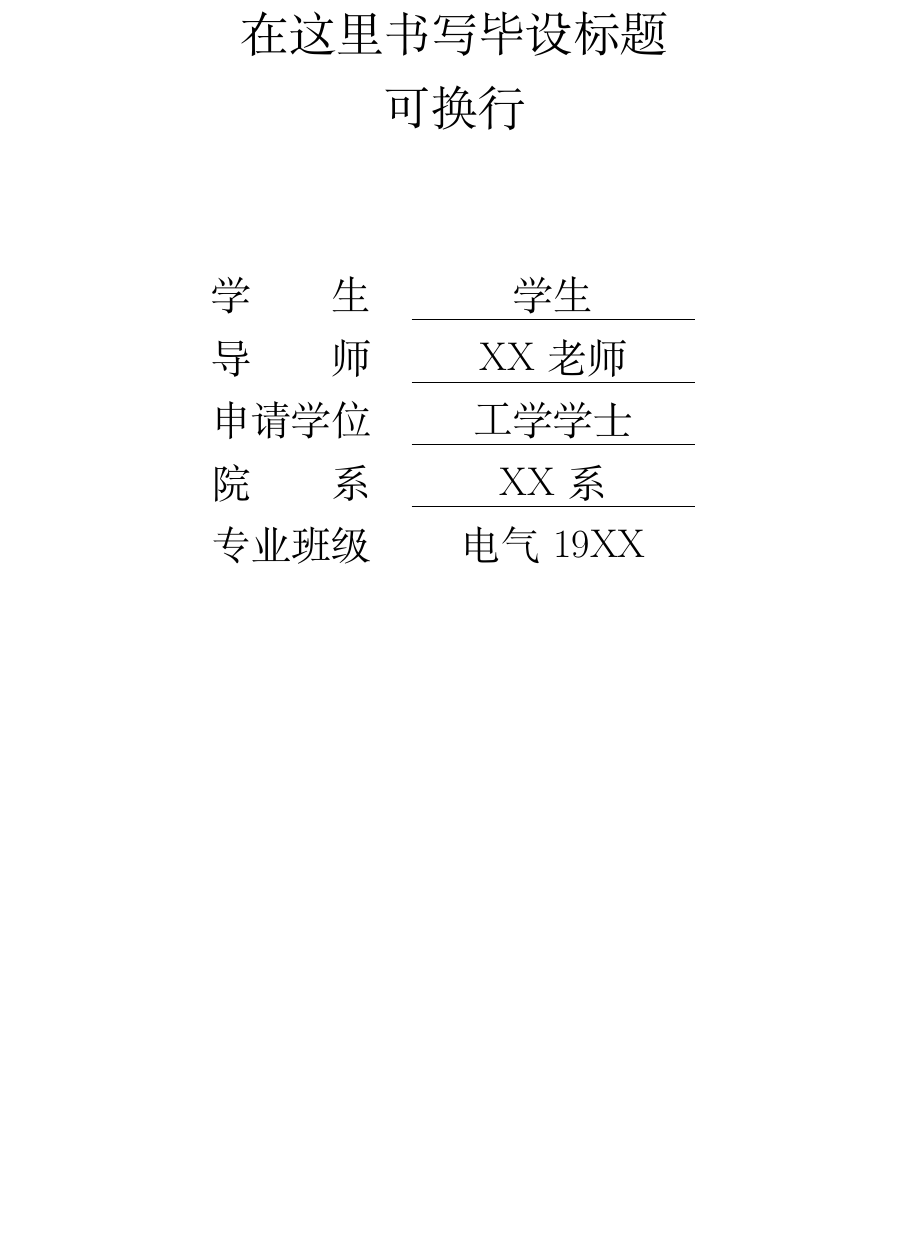
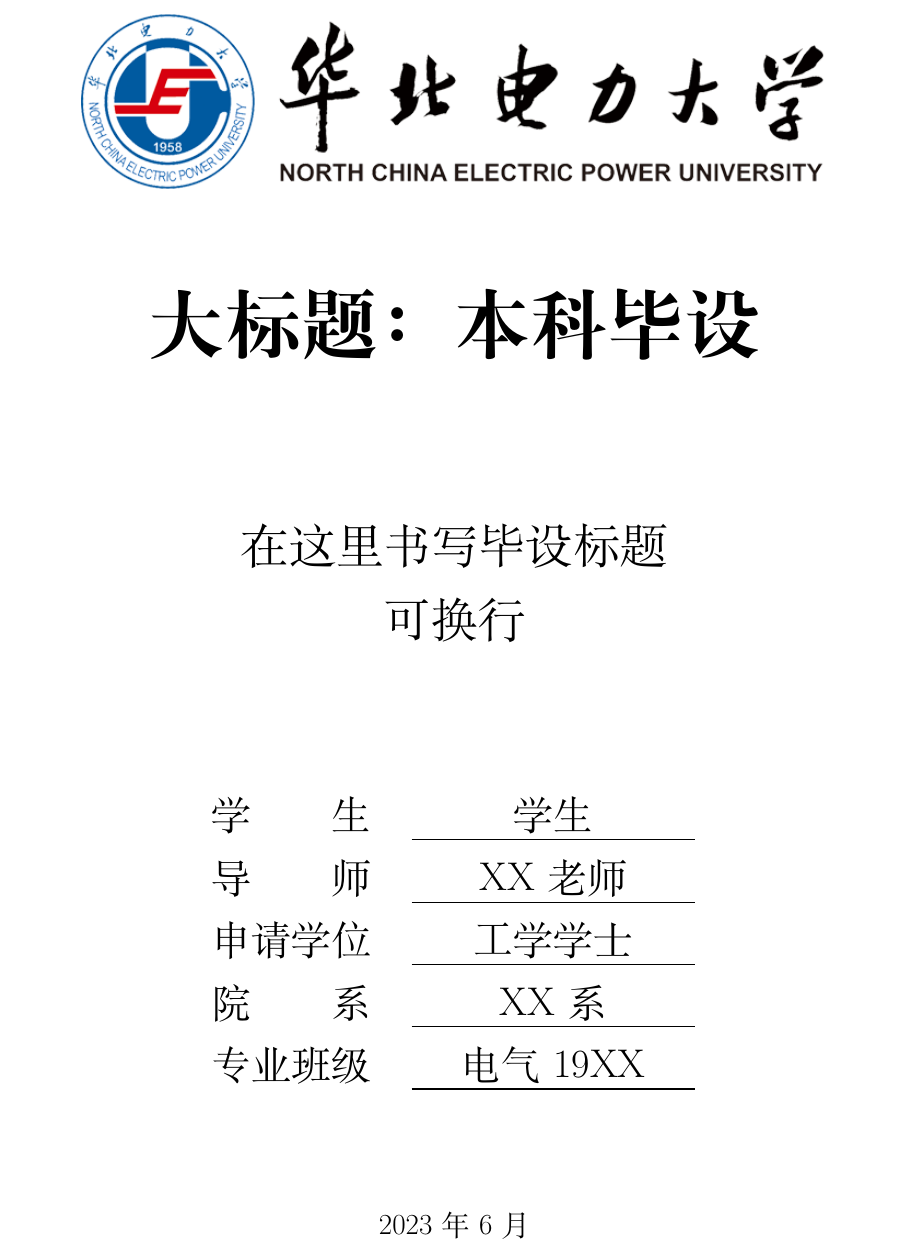
Before and after one commit to Michael-Jetson/NCEPU-Thesis, a LaTeX thesis (main.tex, which reads NCEPUthesis.cls): part of page 2 of 7 before the commit and part of page 1 of 6 after it, cut at the place of the change, the shorter picture padded with empty space. Compiled offline with XeLaTeX; a missing font is replaced by an installed copy or a similar font.

Commit message:
4.20更新

```diff
--- a/NCEPUthesis.cls
+++ b/NCEPUthesis.cls
@@ -30,9 +30,10 @@
 \def\ncepu@title@font@size{}%设置标题字体大小
 \def\ncepu@title{}%论文标题
 \def\ncepu@abstract@text{}%摘要内容
-
+\def\ncepu@date{}%封面日期
 \def\ncepu@en@title{}%英文标题
 
+%\newcommand{\NCEPUdate}[1]{\def\ncepu@date{#1}}
 \newcommand{\LogoScale}[1]{\def\ncepu@logo@scale{#1}}
 \newcommand{\LogoFile}[1]{\def\ncepu@logo@file{#1}}
 \newcommand{\makeLogo}{
@@ -78,7 +79,7 @@
 			&\makebox[4em][s]{院系} \hspace{0.5cm}\dlmu[5.5cm]{\ncepu@department} \\
 			&\makebox[4em][s]{专业班级}	\hspace{0.5cm}\dlmu[5.5cm]{\ncepu@class}\\
 		\end{tabular}
-		\NCEPUdate{2023年4月7日}
+		\NCEPUdate{\ncepu@date}
 	\end{center}
 	\thispagestyle{empty}
 }
--- a/main.tex
+++ b/main.tex
@@ -5,7 +5,7 @@
 
 \LogoScale{0.6}%设置图片缩放比，1为原比例，过大则放不下
 
-\LogoFile{logo_2x.png}%图片名称，需要写完整并且保证在同一个目录下
+\LogoFile{logo.png}%图片名称，需要写完整并且保证在同一个目录下
 
 \distanceLogoTitle{2cm}%设置logo和标题之间的距离
 
@@ -22,7 +22,8 @@
 \department{XX系}
 
 \class{电气19XX}
-\NCEPUcover%输出封面
+\NCEPUdate{2023年6月}
+\NCEPUcover{大标题：本科毕设}%输出封面，可以设置方面大标题
 \newpage
 \NCEPUabstract
 
```
Also changed, not shown: README.md, logo.png (added), main.tex (1 more changed lines).
